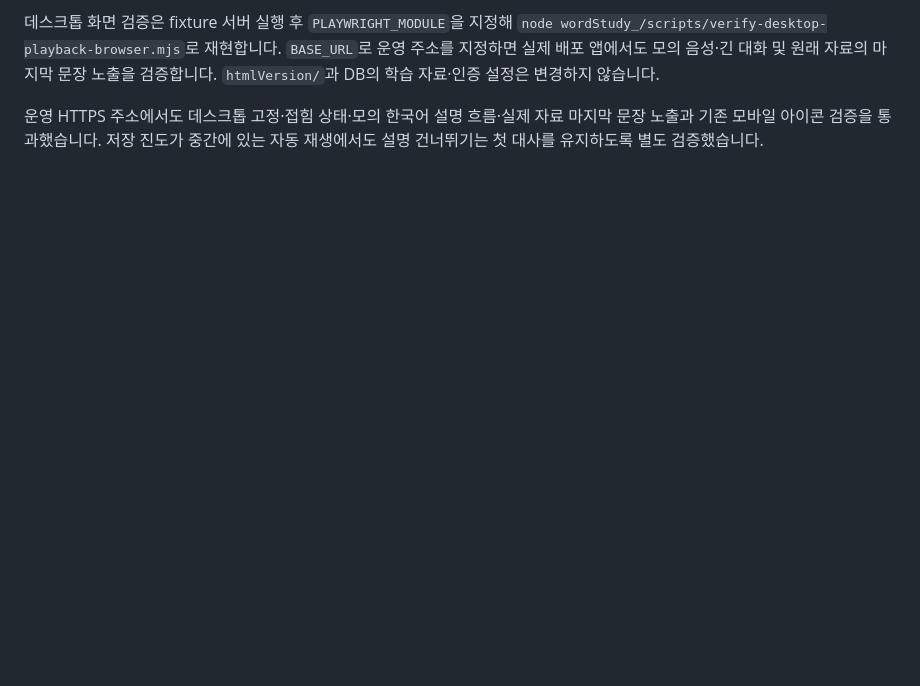
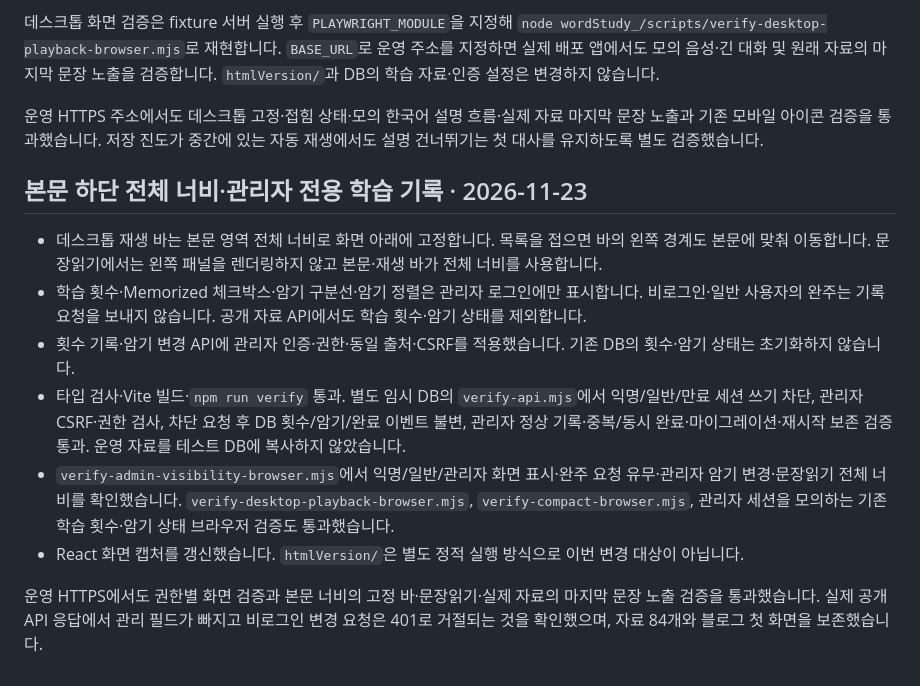
Before and after one commit to miso7043/En_word_conversation, a Markdown page: docs/verification.md, the part around the change. Drawn GitHub-style; blank space fills up the shorter version.

```diff
--- a/docs/verification.md
+++ b/docs/verification.md
@@ -87,3 +87,14 @@ React 서버 버전의 재생 바는 재생/일시정지·정지·다음 문장
 데스크톱 화면 검증은 fixture 서버 실행 후 `PLAYWRIGHT_MODULE`을 지정해 `node wordStudy_/scripts/verify-desktop-playback-browser.mjs`로 재현합니다. `BASE_URL`로 운영 주소를 지정하면 실제 배포 앱에서도 모의 음성·긴 대화 및 원래 자료의 마지막 문장 노출을 검증합니다. `htmlVersion/`과 DB의 학습 자료·인증 설정은 변경하지 않습니다.
 
 운영 HTTPS 주소에서도 데스크톱 고정·접힘 상태·모의 한국어 설명 흐름·실제 자료 마지막 문장 노출과 기존 모바일 아이콘 검증을 통과했습니다. 저장 진도가 중간에 있는 자동 재생에서도 설명 건너뛰기는 첫 대사를 유지하도록 별도 검증했습니다.
+
+## 본문 하단 전체 너비·관리자 전용 학습 기록 · 2026-11-23
+
+- 데스크톱 재생 바는 본문 영역 전체 너비로 화면 아래에 고정합니다. 목록을 접으면 바의 왼쪽 경계도 본문에 맞춰 이동합니다. 문장읽기에서는 왼쪽 패널을 렌더링하지 않고 본문·재생 바가 전체 너비를 사용합니다.
+- 학습 횟수·Memorized 체크박스·암기 구분선·암기 정렬은 관리자 로그인에만 표시합니다. 비로그인·일반 사용자의 완주는 기록 요청을 보내지 않습니다. 공개 자료 API에서도 학습 횟수·암기 상태를 제외합니다.
+- 횟수 기록·암기 변경 API에 관리자 인증·권한·동일 출처·CSRF를 적용했습니다. 기존 DB의 횟수·암기 상태는 초기화하지 않습니다.
+- 타입 검사·Vite 빌드·`npm run verify` 통과. 별도 임시 DB의 `verify-api.mjs`에서 익명/일반/만료 세션 쓰기 차단, 관리자 CSRF·권한 검사, 차단 요청 후 DB 횟수/암기/완료 이벤트 불변, 관리자 정상 기록·중복/동시 완료·마이그레이션·재시작 보존 검증 통과. 운영 자료를 테스트 DB에 복사하지 않았습니다.
+- `verify-admin-visibility-browser.mjs`에서 익명/일반/관리자 화면 표시·완주 요청 유무·관리자 암기 변경·문장읽기 전체 너비를 확인했습니다. `verify-desktop-playback-browser.mjs`, `verify-compact-browser.mjs`, 관리자 세션을 모의하는 기존 학습 횟수·암기 상태 브라우저 검증도 통과했습니다.
+- React 화면 캡처를 갱신했습니다. `htmlVersion/`은 별도 정적 실행 방식으로 이번 변경 대상이 아닙니다.
+
+운영 HTTPS에서도 권한별 화면 검증과 본문 너비의 고정 바·문장읽기·실제 자료의 마지막 문장 노출 검증을 통과했습니다. 실제 공개 API 응답에서 관리 필드가 빠지고 비로그인 변경 요청은 401로 거절되는 것을 확인했으며, 자료 84개와 블로그 첫 화면을 보존했습니다.
```
Also changed, not shown: README.md (+2 -2 lines), wordStudy_/README.md (+3 -1 lines), docs/images/react-desktop.png, docs/images/react-mobile.png, 8 other files.
